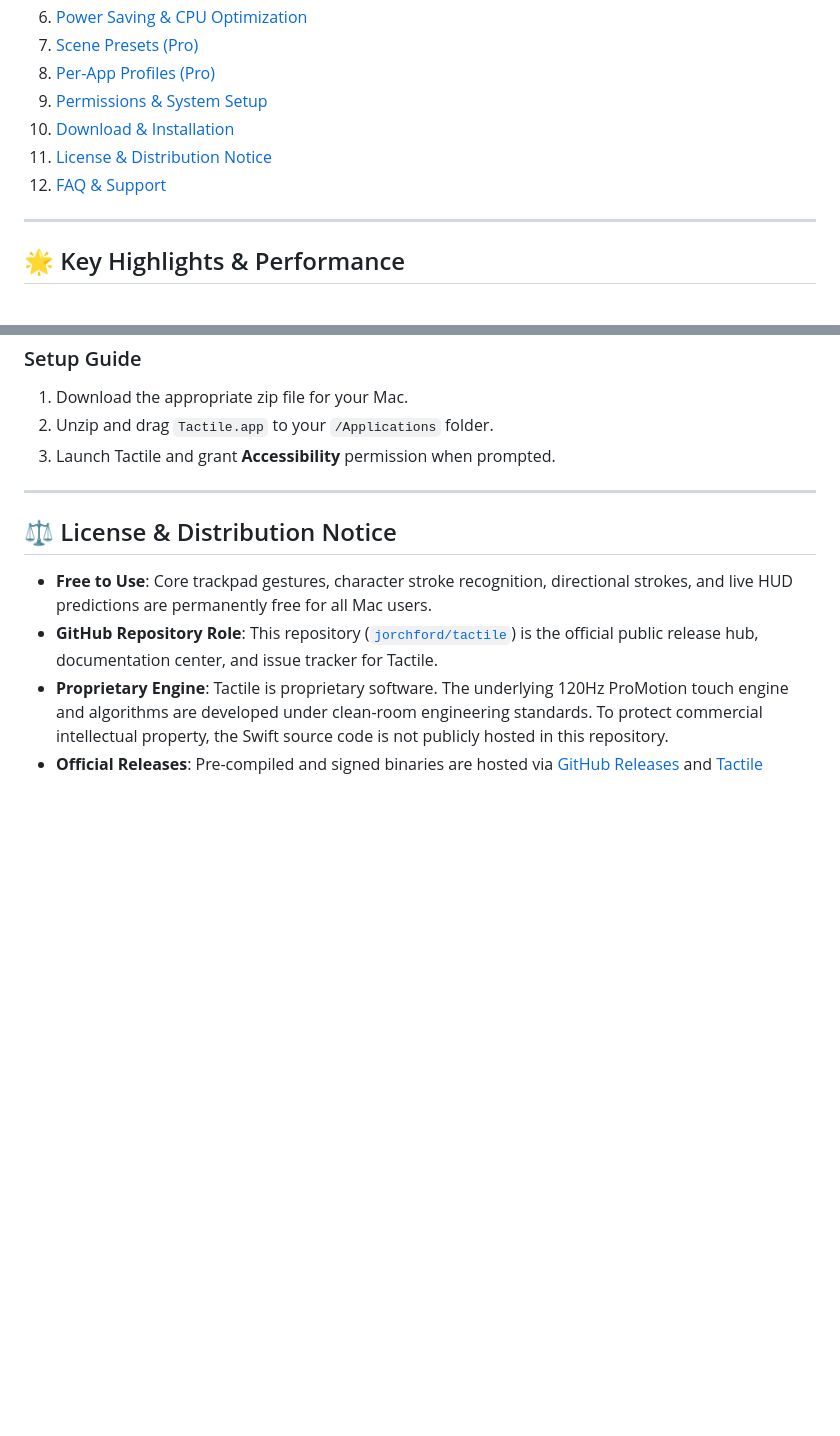
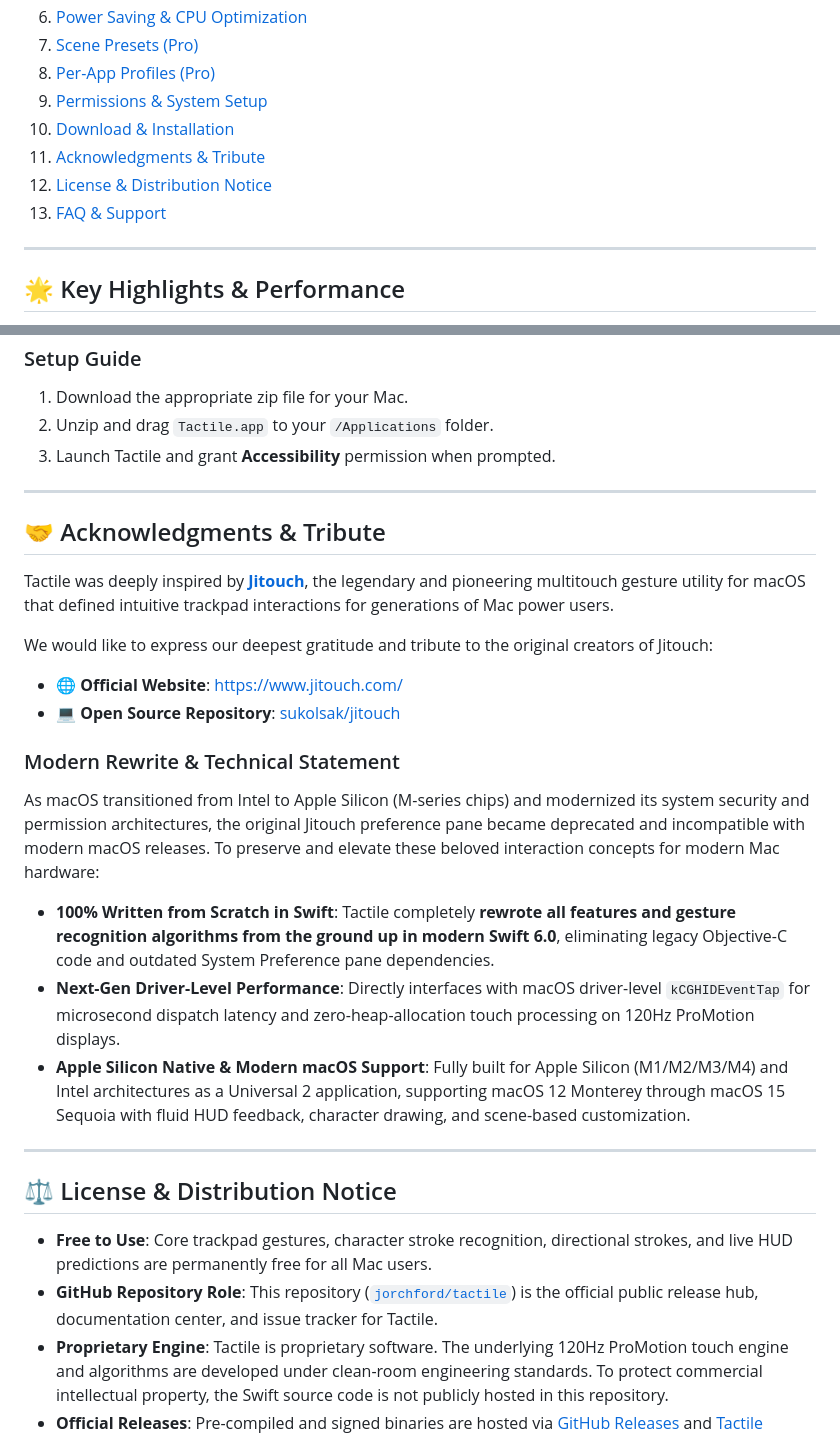
Before and after one commit to jorchford/tactile, a Markdown page: README.md, 2 parts joined by grey strips. GitHub-like rendering; blank space fills up the shorter version.

Commit message:
docs: add Jitouch acknowledgment and declare complete Swift rewrite

```diff
--- a/README.md
+++ b/README.md
@@ -44,8 +44,9 @@
 8. [Per-App Profiles (Pro)](#-per-app-profiles-pro)
 9. [Permissions & System Setup](#-permissions--system-setup)
 10. [Download & Installation](#-download--installation)
-11. [License & Distribution Notice](#-license--distribution-notice)
-12. [FAQ & Support](#-faq--support)
+11. [Acknowledgments & Tribute](#-acknowledgments--tribute)
+12. [License & Distribution Notice](#-license--distribution-notice)
+13. [FAQ & Support](#-faq--support)
 
 ---
 
@@ -198,6 +199,23 @@ Precompiled and verified binaries are available on [GitHub Releases](https://git
 
 ---
 
+## 🤝 Acknowledgments & Tribute
+
+Tactile was deeply inspired by **[Jitouch](https://www.jitouch.com/)**, the legendary and pioneering multitouch gesture utility for macOS that defined intuitive trackpad interactions for generations of Mac power users.
+
+We would like to express our deepest gratitude and tribute to the original creators of Jitouch:
+- 🌐 **Official Website**: [https://www.jitouch.com/](https://www.jitouch.com/)
+- 💻 **Open Source Repository**: [sukolsak/jitouch](https://github.com/sukolsak/jitouch)
+
+### Modern Rewrite & Technical Statement
+As macOS transitioned from Intel to Apple Silicon (M-series chips) and modernized its system security and permission architectures, the original Jitouch preference pane became deprecated and incompatible with modern macOS releases. To preserve and elevate these beloved interaction concepts for modern Mac hardware:
+
+- **100% Written from Scratch in Swift**: Tactile completely **rewrote all features and gesture recognition algorithms from the ground up in modern Swift 6.0**, eliminating legacy Objective-C code and outdated System Preference pane dependencies.
+- **Next-Gen Driver-Level Performance**: Directly interfaces with macOS driver-level `kCGHIDEventTap` for microsecond dispatch latency and zero-heap-allocation touch processing on 120Hz ProMotion displays.
+- **Apple Silicon Native & Modern macOS Support**: Fully built for Apple Silicon (M1/M2/M3/M4) and Intel architectures as a Universal 2 application, supporting macOS 12 Monterey through macOS 15 Sequoia with fluid HUD feedback, character drawing, and scene-based customization.
+
+---
+
 ## ⚖️ License & Distribution Notice
 
 - **Free to Use**: Core trackpad gestures, character stroke recognition, directional strokes, and live HUD predictions are permanently free for all Mac users.
```
Also changed, not shown: README_zh.md (+20 -2 lines).
